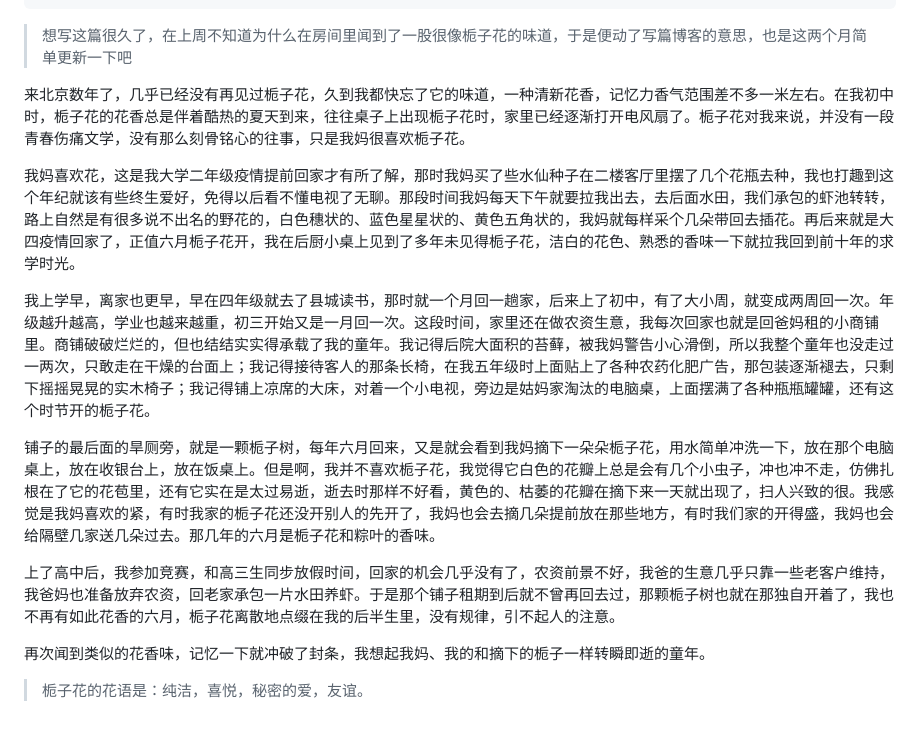
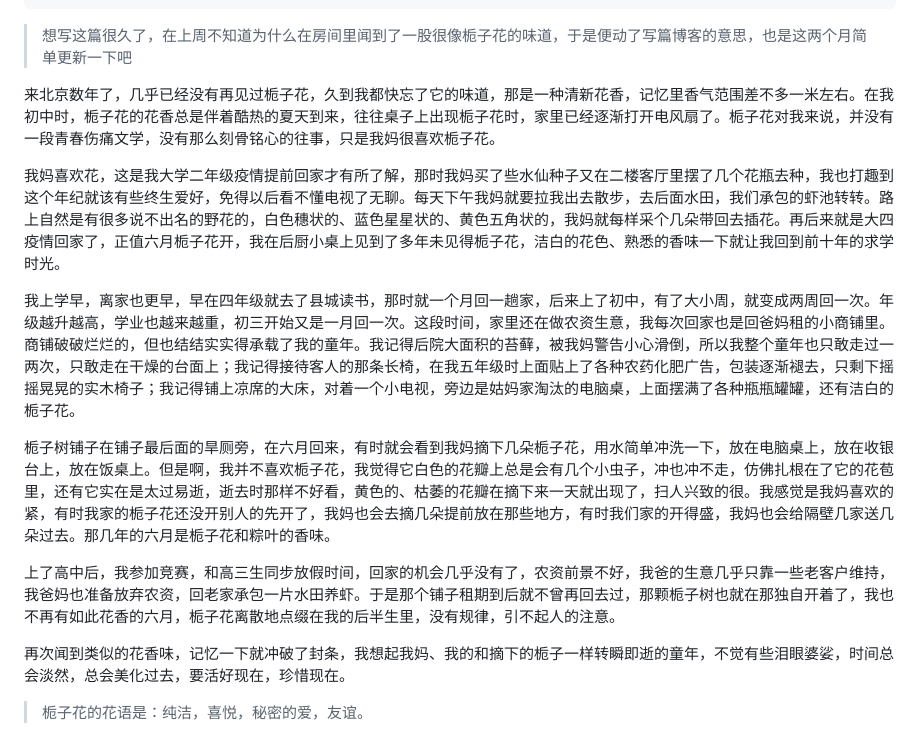
Before and after one commit to xbshuai/xbshuai.github.io, a Markdown page: pages/posts/Gardenia.md, the part around the change. GitHub-like rendering.

Commit message:
some correction

```diff
--- a/pages/posts/Gardenia.md
+++ b/pages/posts/Gardenia.md
@@ -13,17 +13,17 @@ comment: true	# 打开评论
 >想写这篇很久了，在上周不知道为什么在房间里闻到了一股很像栀子花的味道，于是便动了写篇博客的意思，也是这两个月简单更新一下吧
 
 
-来北京数年了，几乎已经没有再见过栀子花，久到我都快忘了它的味道，一种清新花香，记忆力香气范围差不多一米左右。在我初中时，栀子花的花香总是伴着酷热的夏天到来，往往桌子上出现栀子花时，家里已经逐渐打开电风扇了。栀子花对我来说，并没有一段青春伤痛文学，没有那么刻骨铭心的往事，只是我妈很喜欢栀子花。
+来北京数年了，几乎已经没有再见过栀子花，久到我都快忘了它的味道，那是一种清新花香，记忆里香气范围差不多一米左右。在我初中时，栀子花的花香总是伴着酷热的夏天到来，往往桌子上出现栀子花时，家里已经逐渐打开电风扇了。栀子花对我来说，并没有一段青春伤痛文学，没有那么刻骨铭心的往事，只是我妈很喜欢栀子花。
 
-我妈喜欢花，这是我大学二年级疫情提前回家才有所了解，那时我妈买了些水仙种子在二楼客厅里摆了几个花瓶去种，我也打趣到这个年纪就该有些终生爱好，免得以后看不懂电视了无聊。那段时间我妈每天下午就要拉我出去，去后面水田，我们承包的虾池转转，路上自然是有很多说不出名的野花的，白色穗状的、蓝色星星状的、黄色五角状的，我妈就每样采个几朵带回去插花。再后来就是大四疫情回家了，正值六月栀子花开，我在后厨小桌上见到了多年未见得栀子花，洁白的花色、熟悉的香味一下就拉我回到前十年的求学时光。
+我妈喜欢花，这是我大学二年级疫情提前回家才有所了解，那时我妈买了些水仙种子又在二楼客厅里摆了几个花瓶去种，我也打趣到这个年纪就该有些终生爱好，免得以后看不懂电视了无聊。每天下午我妈就要拉我出去散步，去后面水田，我们承包的虾池转转。路上自然是有很多说不出名的野花的，白色穗状的、蓝色星星状的、黄色五角状的，我妈就每样采个几朵带回去插花。再后来就是大四疫情回家了，正值六月栀子花开，我在后厨小桌上见到了多年未见得栀子花，洁白的花色、熟悉的香味一下就让我回到前十年的求学时光。
 
-我上学早，离家也更早，早在四年级就去了县城读书，那时就一个月回一趟家，后来上了初中，有了大小周，就变成两周回一次。年级越升越高，学业也越来越重，初三开始又是一月回一次。这段时间，家里还在做农资生意，我每次回家也就是回爸妈租的小商铺里。商铺破破烂烂的，但也结结实实得承载了我的童年。我记得后院大面积的苔藓，被我妈警告小心滑倒，所以我整个童年也没走过一两次，只敢走在干燥的台面上；我记得接待客人的那条长椅，在我五年级时上面贴上了各种农药化肥广告，那包装逐渐褪去，只剩下摇摇晃晃的实木椅子；我记得铺上凉席的大床，对着一个小电视，旁边是姑妈家淘汰的电脑桌，上面摆满了各种瓶瓶罐罐，还有这个时节开的栀子花。
+我上学早，离家也更早，早在四年级就去了县城读书，那时就一个月回一趟家，后来上了初中，有了大小周，就变成两周回一次。年级越升越高，学业也越来越重，初三开始又是一月回一次。这段时间，家里还在做农资生意，我每次回家也是回爸妈租的小商铺里。商铺破破烂烂的，但也结结实实得承载了我的童年。我记得后院大面积的苔藓，被我妈警告小心滑倒，所以我整个童年也只敢走过一两次，只敢走在干燥的台面上；我记得接待客人的那条长椅，在我五年级时上面贴上了各种农药化肥广告，包装逐渐褪去，只剩下摇摇晃晃的实木椅子；我记得铺上凉席的大床，对着一个小电视，旁边是姑妈家淘汰的电脑桌，上面摆满了各种瓶瓶罐罐，还有洁白的栀子花。
 
-铺子的最后面的旱厕旁，就是一颗栀子树，每年六月回来，又是就会看到我妈摘下一朵朵栀子花，用水简单冲洗一下，放在那个电脑桌上，放在收银台上，放在饭桌上。但是啊，我并不喜欢栀子花，我觉得它白色的花瓣上总是会有几个小虫子，冲也冲不走，仿佛扎根在了它的花苞里，还有它实在是太过易逝，逝去时那样不好看，黄色的、枯萎的花瓣在摘下来一天就出现了，扫人兴致的很。我感觉是我妈喜欢的紧，有时我家的栀子花还没开别人的先开了，我妈也会去摘几朵提前放在那些地方，有时我们家的开得盛，我妈也会给隔壁几家送几朵过去。那几年的六月是栀子花和粽叶的香味。
+栀子树铺子在铺子最后面的旱厕旁，在六月回来，有时就会看到我妈摘下几朵栀子花，用水简单冲洗一下，放在电脑桌上，放在收银台上，放在饭桌上。但是啊，我并不喜欢栀子花，我觉得它白色的花瓣上总是会有几个小虫子，冲也冲不走，仿佛扎根在了它的花苞里，还有它实在是太过易逝，逝去时那样不好看，黄色的、枯萎的花瓣在摘下来一天就出现了，扫人兴致的很。我感觉是我妈喜欢的紧，有时我家的栀子花还没开别人的先开了，我妈也会去摘几朵提前放在那些地方，有时我们家的开得盛，我妈也会给隔壁几家送几朵过去。那几年的六月是栀子花和粽叶的香味。
 
 上了高中后，我参加竞赛，和高三生同步放假时间，回家的机会几乎没有了，农资前景不好，我爸的生意几乎只靠一些老客户维持，我爸妈也准备放弃农资，回老家承包一片水田养虾。于是那个铺子租期到后就不曾再回去过，那颗栀子树也就在那独自开着了，我也不再有如此花香的六月，栀子花离散地点缀在我的后半生里，没有规律，引不起人的注意。
 
-再次闻到类似的花香味，记忆一下就冲破了封条，我想起我妈、我的和摘下的栀子一样转瞬即逝的童年。
+再次闻到类似的花香味，记忆一下就冲破了封条，我想起我妈、我的和摘下的栀子一样转瞬即逝的童年，不觉有些泪眼婆娑，时间总会淡然，总会美化过去，要活好现在，珍惜现在。
 
 
 > 栀子花的花语是：纯洁，喜悦，秘密的爱，友谊。
```
